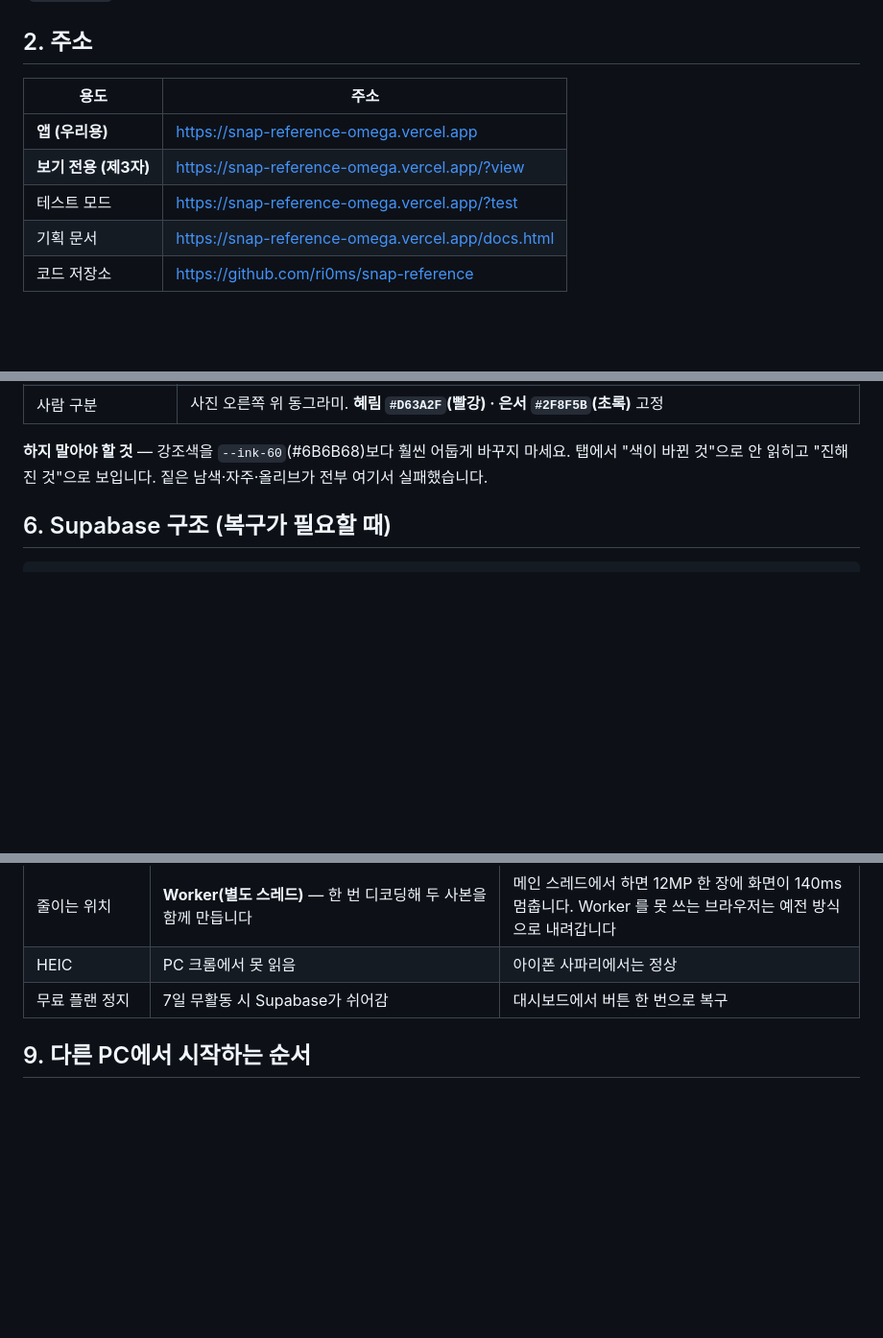
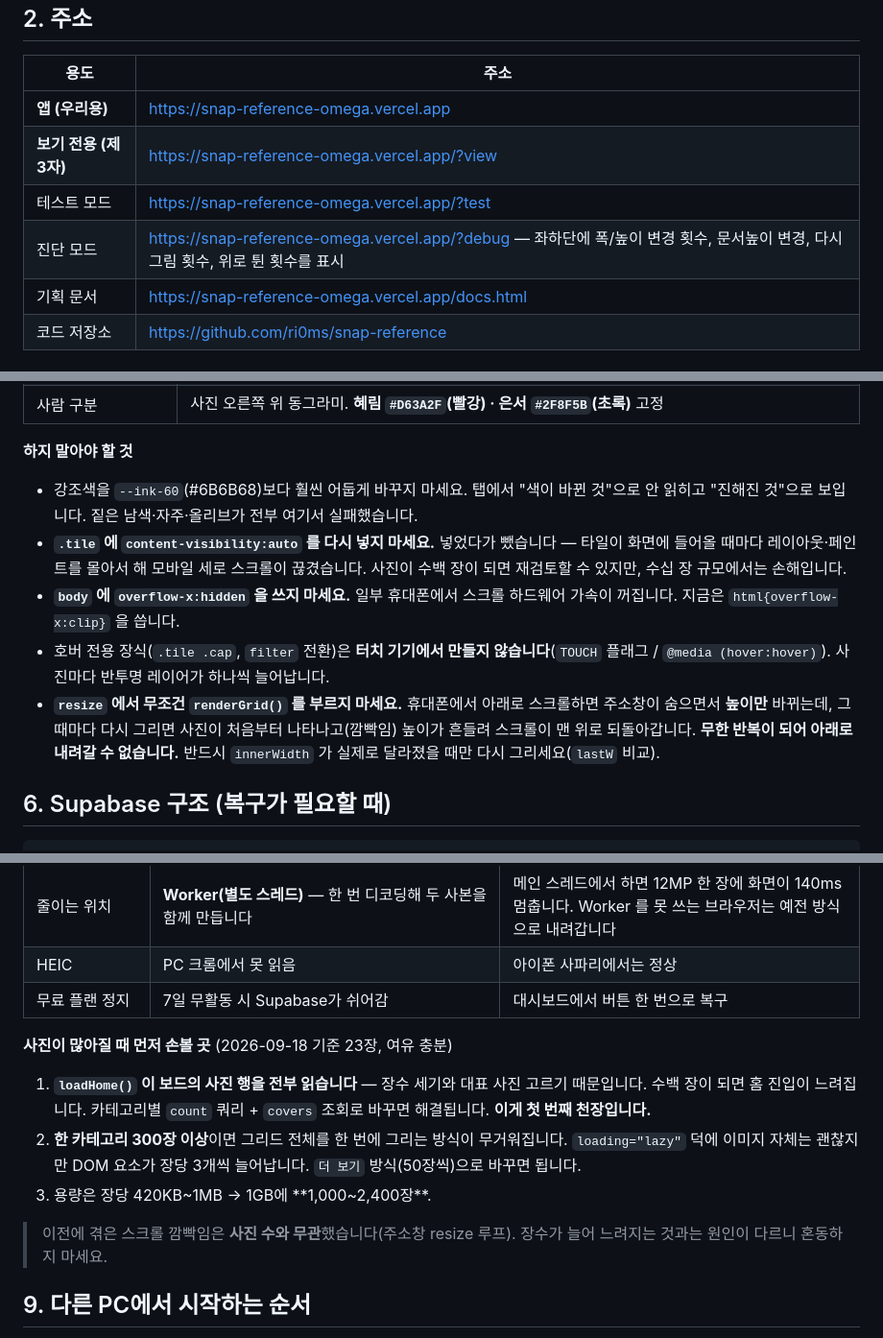
Before and after one commit to ri0ms/snap-reference, a Markdown page: HANDOVER.md, 3 parts joined by grey strips. Shown at 96% size. Rendered like a GitHub page; blank space fills up the shorter version.

```diff
--- a/HANDOVER.md
+++ b/HANDOVER.md
@@ -17,6 +17,7 @@ Claude Code 에게는 이렇게 말해주세요 — *"snap-reference 프로젝
 | **앱 (우리용)** | https://snap-reference-omega.vercel.app |
 | **보기 전용 (제3자)** | https://snap-reference-omega.vercel.app/?view |
 | 테스트 모드 | https://snap-reference-omega.vercel.app/?test |
+| 진단 모드 | https://snap-reference-omega.vercel.app/?debug — 좌하단에 폭/높이 변경 횟수, 문서높이 변경, 다시그림 횟수, 위로 튄 횟수를 표시 |
 | 기획 문서 | https://snap-reference-omega.vercel.app/docs.html |
 | 코드 저장소 | https://github.com/ri0ms/snap-reference |
 
@@ -66,7 +67,13 @@ Claude Code 에게는 이렇게 말해주세요 — *"snap-reference 프로젝
 | 사진 넘기기 | `‹ ›` · `←` `→` · **좌우 스와이프** (50px 이상 · 0.7초 이내 · 가로가 세로보다 클 때만. 2배 확대 중에는 밀어보기라 넘기지 않음) |
 | 사람 구분 | 사진 오른쪽 위 동그라미. **혜림 `#D63A2F`(빨강) · 은서 `#2F8F5B`(초록)** 고정 |
 
-**하지 말아야 할 것** — 강조색을 `--ink-60`(#6B6B68)보다 훨씬 어둡게 바꾸지 마세요. 탭에서 "색이 바뀐 것"으로 안 읽히고 "진해진 것"으로 보입니다. 짙은 남색·자주·올리브가 전부 여기서 실패했습니다.
+**하지 말아야 할 것**
+
+- 강조색을 `--ink-60`(#6B6B68)보다 훨씬 어둡게 바꾸지 마세요. 탭에서 "색이 바뀐 것"으로 안 읽히고 "진해진 것"으로 보입니다. 짙은 남색·자주·올리브가 전부 여기서 실패했습니다.
+- **`.tile` 에 `content-visibility:auto` 를 다시 넣지 마세요.** 넣었다가 뺐습니다 — 타일이 화면에 들어올 때마다 레이아웃·페인트를 몰아서 해 모바일 세로 스크롤이 끊겼습니다. 사진이 수백 장이 되면 재검토할 수 있지만, 수십 장 규모에서는 손해입니다.
+- **`body` 에 `overflow-x:hidden` 을 쓰지 마세요.** 일부 휴대폰에서 스크롤 하드웨어 가속이 꺼집니다. 지금은 `html{overflow-x:clip}` 을 씁니다.
+- 호버 전용 장식(`.tile .cap`, `filter` 전환)은 **터치 기기에서 만들지 않습니다**(`TOUCH` 플래그 / `@media (hover:hover)`). 사진마다 반투명 레이어가 하나씩 늘어납니다.
+- **`resize` 에서 무조건 `renderGrid()` 를 부르지 마세요.** 휴대폰에서 아래로 스크롤하면 주소창이 숨으면서 **높이만** 바뀌는데, 그때마다 다시 그리면 사진이 처음부터 나타나고(깜빡임) 높이가 흔들려 스크롤이 맨 위로 되돌아갑니다. **무한 반복이 되어 아래로 내려갈 수 없습니다.** 반드시 `innerWidth` 가 실제로 달라졌을 때만 다시 그리세요(`lastW` 비교).
 
 ## 6. Supabase 구조 (복구가 필요할 때)
 
@@ -146,6 +153,14 @@ create policy "sel" on storage.objects for select to anon using (bucket_id = 'ph
 | HEIC | PC 크롬에서 못 읽음 | 아이폰 사파리에서는 정상 |
 | 무료 플랜 정지 | 7일 무활동 시 Supabase가 쉬어감 | 대시보드에서 버튼 한 번으로 복구 |
 
+**사진이 많아질 때 먼저 손볼 곳** (2026-09-18 기준 23장, 여유 충분)
+
+1. **`loadHome()` 이 보드의 사진 행을 전부 읽습니다** — 장수 세기와 대표 사진 고르기 때문입니다. 수백 장이 되면 홈 진입이 느려집니다. 카테고리별 `count` 쿼리 + `covers` 조회로 바꾸면 해결됩니다. **이게 첫 번째 천장입니다.**
+2. **한 카테고리 300장 이상**이면 그리드 전체를 한 번에 그리는 방식이 무거워집니다. `loading="lazy"` 덕에 이미지 자체는 괜찮지만 DOM 요소가 장당 3개씩 늘어납니다. `더 보기` 방식(50장씩)으로 바꾸면 됩니다.
+3. 용량은 장당 420KB~1MB → 1GB에 **1,000~2,400장**.
+
+> 이전에 겪은 스크롤 깜빡임은 **사진 수와 무관**했습니다(주소창 resize 루프). 장수가 늘어 느려지는 것과는 원인이 다르니 혼동하지 마세요.
+
 ## 9. 다른 PC에서 시작하는 순서
 
 1. GitHub → **Code → Download ZIP** → 압축 풀기 (항상 최신)
```
